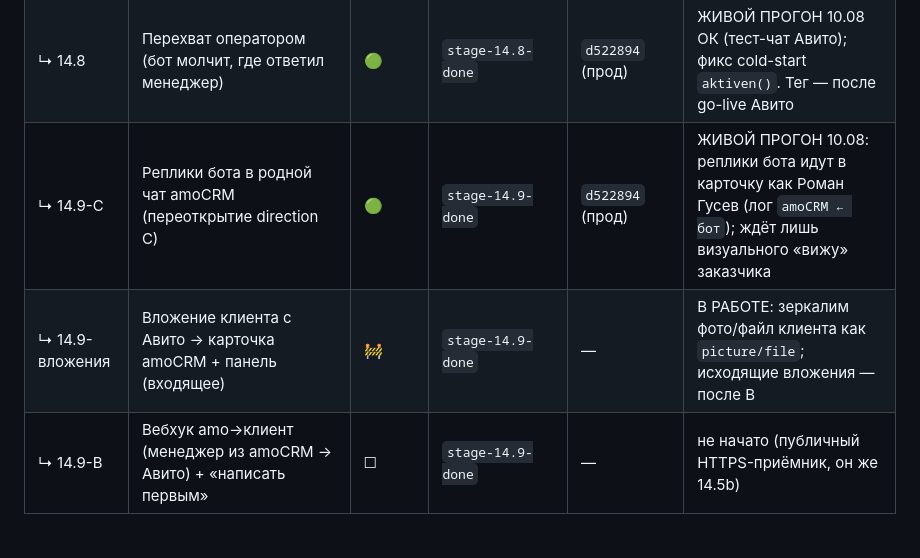
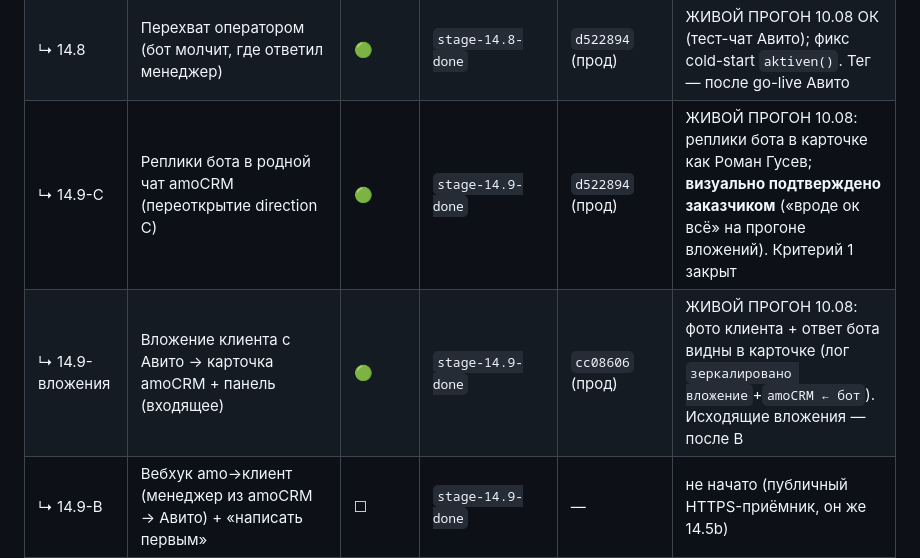
Before and after one commit to dimatolpygin/avi_to_bot_60, a Markdown page: docs/STATUS.md, the part around the change. Rendered like a GitHub page; blank space fills up the shorter version.

```diff
--- a/docs/STATUS.md
+++ b/docs/STATUS.md
@@ -80,8 +80,8 @@ file-калиброванным (оговорки — в A6 [`07_ROADMAP.md`](07
 | ↳ 14.6 | Подключение Saunamart и Дешман | ☐ | `stage-14-done` | — | — |
 | ↳ 14.7 | Панель чатов (виджет→автономная страница) | 🟡 | `stage-14.7-done` | `7a997dc` | панель ЖИВА (`/panel.html`), встроенный виджет опц. |
 | ↳ 14.8 | Перехват оператором (бот молчит, где ответил менеджер) | 🟢 | `stage-14.8-done` | `d522894` (прод) | ЖИВОЙ ПРОГОН 10.08 ОК (тест-чат Авито); фикс cold-start `aktiven()`. Тег — после go-live Авито |
-| ↳ 14.9-C | Реплики бота в родной чат amoCRM (переоткрытие direction C) | 🟢 | `stage-14.9-done` | `d522894` (прод) | ЖИВОЙ ПРОГОН 10.08: реплики бота идут в карточку как Роман Гусев (лог `amoCRM ← бот`); ждёт лишь визуального «вижу» заказчика |
-| ↳ 14.9-вложения | Вложение клиента с Авито → карточка amoCRM + панель (входящее) | 🚧 | `stage-14.9-done` | — | В РАБОТЕ: зеркалим фото/файл клиента как `picture/file`; исходящие вложения — после B |
+| ↳ 14.9-C | Реплики бота в родной чат amoCRM (переоткрытие direction C) | 🟢 | `stage-14.9-done` | `d522894` (прод) | ЖИВОЙ ПРОГОН 10.08: реплики бота в карточке как Роман Гусев; **визуально подтверждено заказчиком** («вроде ок всё» на прогоне вложений). Критерий 1 закрыт |
+| ↳ 14.9-вложения | Вложение клиента с Авито → карточка amoCRM + панель (входящее) | 🟢 | `stage-14.9-done` | `cc08606` (прод) | ЖИВОЙ ПРОГОН 10.08: фото клиента + ответ бота видны в карточке (лог `зеркалировано вложение`+`amoCRM ← бот`). Исходящие вложения — после B |
 | ↳ 14.9-B | Вебхук amo→клиент (менеджер из amoCRM → Авито) + «написать первым» | ☐ | `stage-14.9-done` | — | не начато (публичный HTTPS-приёмник, он же 14.5b) |
 | 15 | Живой оператор в топиках | ☐ | `stage-15-done` | — | — |
 | 16 | Живой каталог из Google-таблицы + словари | ✅ | `stage-16-done` | A1–A6 + блок B | активация перехода — деплой-шаг (гейт «да» заказчика) |
```
Also changed, not shown: docs/07_ROADMAP.md (+8 -3 lines).
